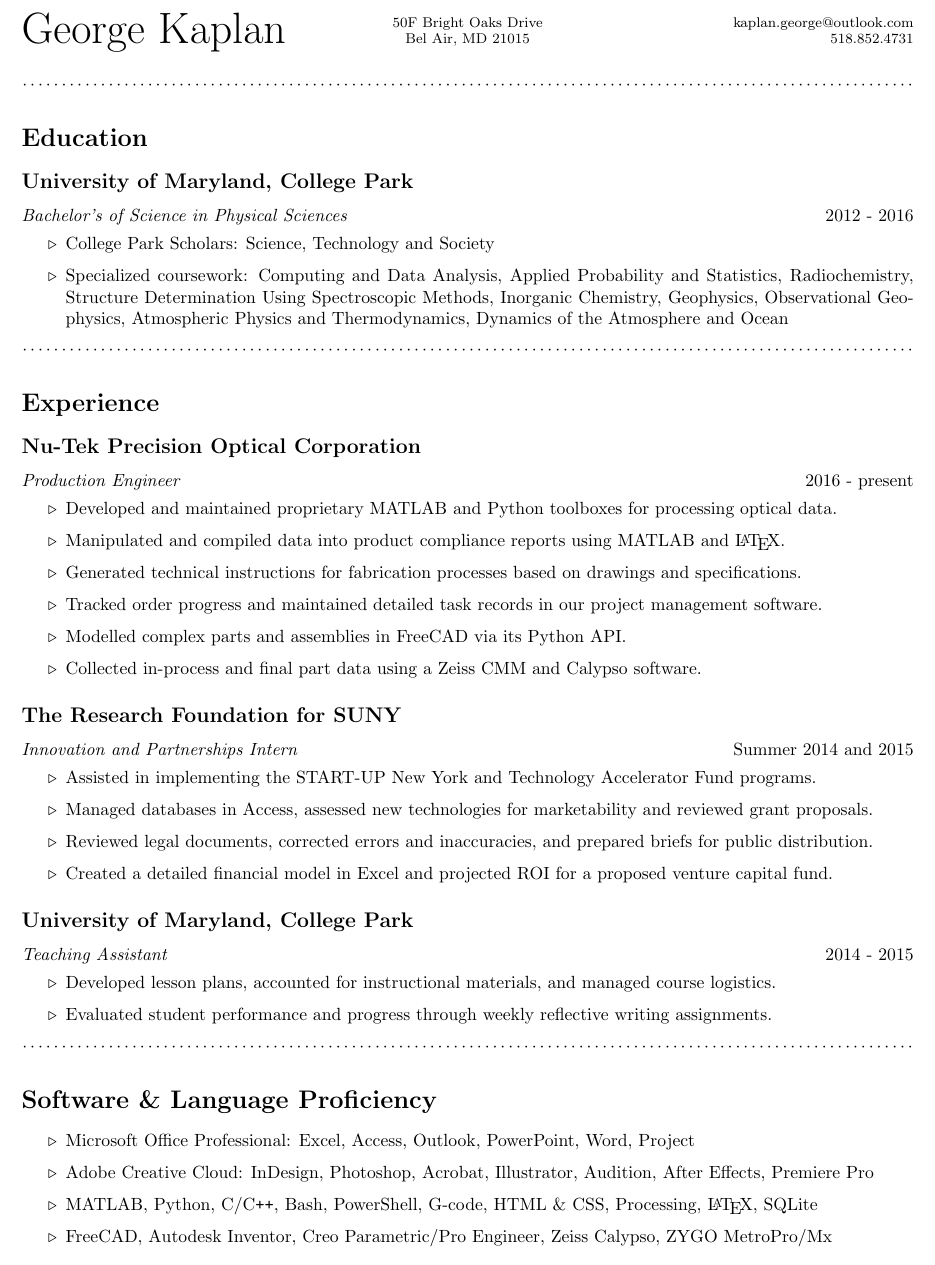
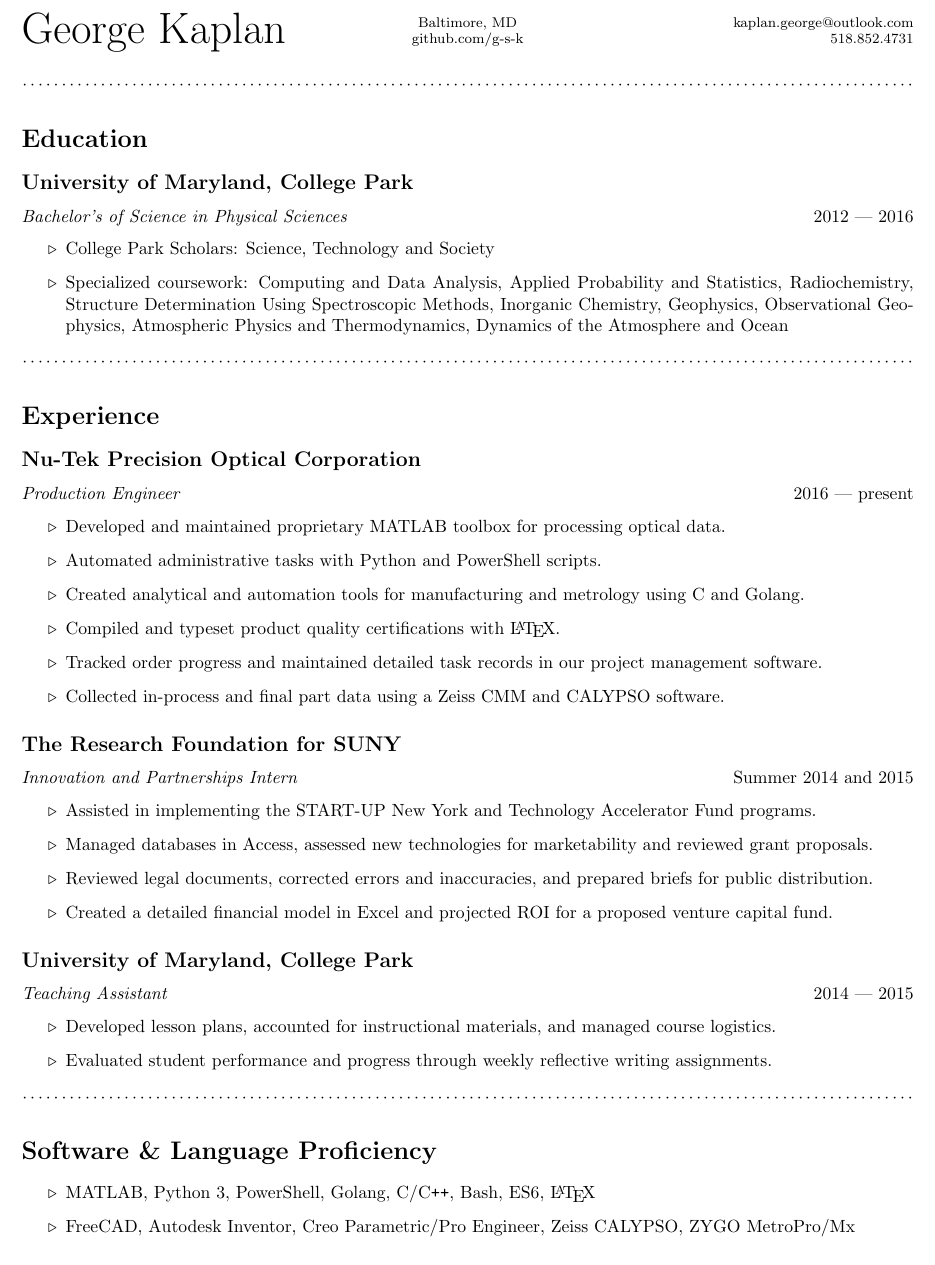
Before and after one commit to g-s-k/resume, a LaTeX CV (resume.tex): part of the page, cut at the place of the change. Compiled offline with pdfLaTeX.

Commit message:
Revised nu-tek and software sections

```diff
--- a/resume.tex
+++ b/resume.tex
@@ -14,7 +14,7 @@
 \lhead{\Huge George Kaplan}
 \cfoot{}
 \rhead{\footnotesize kaplan.george@outlook.com \\ $518.852.4731$}
-\chead{\footnotesize 50F Bright Oaks Drive \\ Bel Air, MD 21015}
+\chead{\footnotesize Baltimore, MD \\ \href{https://github.com/g-s-k}{github.com/g-s-k}}
 \lfoot{}
 \rfoot{}
 
@@ -29,28 +29,28 @@
 \begin{document}
 \pagenumbering{gobble}
 
-\dotfringe
+\dotfringe{}
 
 \section*{Education}
 \subsection*{University of Maryland, College Park}
-\textit{Bachelor's of Science in Physical Sciences} \hfill 2012 - 2016
+\textit{Bachelor's of Science in Physical Sciences} \hfill 2012 --- 2016
 \begin{itemize}
   \item College Park Scholars: Science, Technology and Society
   \item Specialized coursework: Computing and Data Analysis, Applied Probability and Statistics, Radiochemistry, Structure Determination Using Spectroscopic Methods, Inorganic Chemistry, Geophysics, Observational Geophysics, Atmospheric Physics and Thermodynamics, Dynamics of the Atmosphere and Ocean
 \end{itemize}
 
-\dotfringe
+\dotfringe{}
 
 \section*{Experience}
 \subsection*{Nu-Tek Precision Optical Corporation}
-\textit{Production Engineer} \hfill 2016 - present
+\textit{Production Engineer} \hfill 2016 --- present
 \begin{itemize}
-  \item Developed and maintained proprietary MATLAB and Python toolboxes for processing optical data.
-  \item Manipulated and compiled data into product compliance reports using MATLAB and \LaTeX.
-  \item Generated technical instructions for fabrication processes based on drawings and specifications.
+  \item Developed and maintained proprietary MATLAB toolbox for processing optical data.
+  \item Automated administrative tasks with Python and PowerShell scripts.
+  \item Created analytical and automation tools for manufacturing and metrology using C and Golang.
+  \item Compiled and typeset product quality certifications with \LaTeX.
   \item Tracked order progress and maintained detailed task records in our project management software.
-  \item Modelled complex parts and assemblies in FreeCAD via its Python API.
-  \item Collected in-process and final part data using a Zeiss CMM and Calypso software.
+  \item Collected in-process and final part data using a Zeiss CMM and CALYPSO software.
 \end{itemize}
 \subsection*{The Research Foundation for SUNY}
 \textit{Innovation and Partnerships Intern} \hfill Summer 2014 and 2015
@@ -61,20 +61,18 @@
   \item Created a detailed financial model in Excel and projected ROI for a proposed venture capital fund.
 \end{itemize}
 \subsection*{University of Maryland, College Park}
-\textit{Teaching Assistant} \hfill 2014 - 2015
+\textit{Teaching Assistant} \hfill 2014 --- 2015
 \begin{itemize}
   \item Developed lesson plans, accounted for instructional materials, and managed course logistics.
   \item Evaluated student performance and progress through weekly reflective writing assignments.
 \end{itemize}
-\dotfringe
+\dotfringe{}
 \section*{Software \& Language Proficiency}
 \begin{itemize}
-  \item Microsoft Office Professional: Excel, Access, Outlook, PowerPoint, Word, Project
-  \item Adobe Creative Cloud: InDesign, Photoshop, Acrobat, Illustrator, Audition, After Effects, Premiere Pro
-  \item MATLAB, Python, C/C\texttt{++}, Bash, PowerShell, G-code, HTML \& CSS, Processing, \LaTeX, SQLite
-  \item FreeCAD, Autodesk Inventor, Creo Parametric/Pro Engineer, Zeiss Calypso, ZYGO MetroPro/Mx
+  \item MATLAB, Python 3, PowerShell, Golang, C/C\texttt{++}, Bash, ES6, \LaTeX
+  \item FreeCAD, Autodesk Inventor, Creo Parametric/Pro Engineer, Zeiss CALYPSO, ZYGO MetroPro/Mx
 \end{itemize}
 
-\dotfringe
+\dotfringe{}
 
 \end{document}
```
